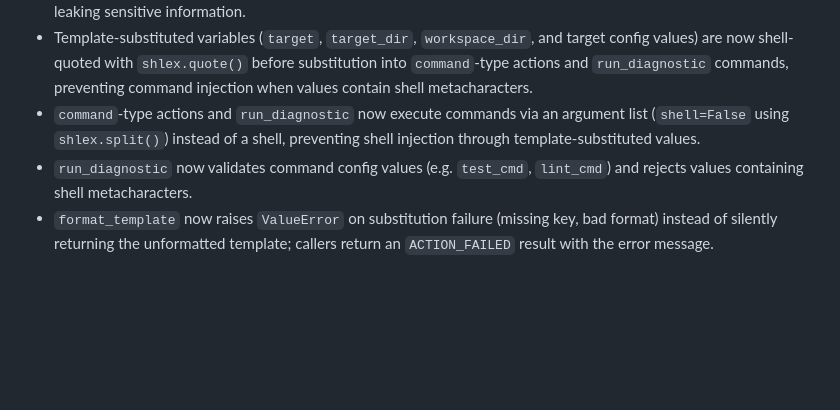
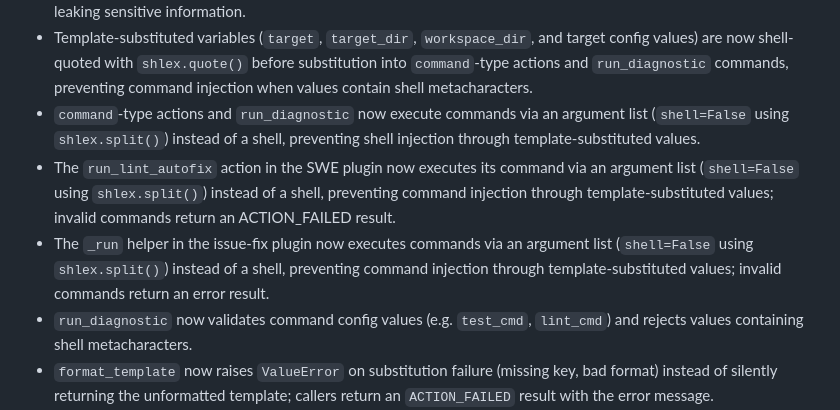
Before and after one commit to ValyrianTech/cronpypeline, a Markdown page: CHANGELOG.md, the part around the change. Drawn GitHub-style; blank space fills up the shorter version.

```diff
--- a/CHANGELOG.md
+++ b/CHANGELOG.md
@@ -37,6 +37,8 @@
 - `http_request` action handler now redacts URLs (removes userinfo and query params) in result data to avoid leaking sensitive information.
 - Template-substituted variables (`target`, `target_dir`, `workspace_dir`, and target config values) are now shell-quoted with `shlex.quote()` before substitution into `command`-type actions and `run_diagnostic` commands, preventing command injection when values contain shell metacharacters.
 - `command`-type actions and `run_diagnostic` now execute commands via an argument list (`shell=False` using `shlex.split()`) instead of a shell, preventing shell injection through template-substituted values.
+- The `run_lint_autofix` action in the SWE plugin now executes its command via an argument list (`shell=False` using `shlex.split()`) instead of a shell, preventing command injection through template-substituted values; invalid commands return an ACTION_FAILED result.
+- The `_run` helper in the issue-fix plugin now executes commands via an argument list (`shell=False` using `shlex.split()`) instead of a shell, preventing command injection through template-substituted values; invalid commands return an error result.
 - `run_diagnostic` now validates command config values (e.g. `test_cmd`, `lint_cmd`) and rejects values containing shell metacharacters.
 - `format_template` now raises `ValueError` on substitution failure (missing key, bad format) instead of silently returning the unformatted template; callers return an `ACTION_FAILED` result with the error message.
 - Fixed prompt template escaping in SWE plugin and prompt builders so JSON literals embedded in prompts render correctly after `.format()` substitution.
```
Also changed, not shown: README.md (+2 -1 lines).
